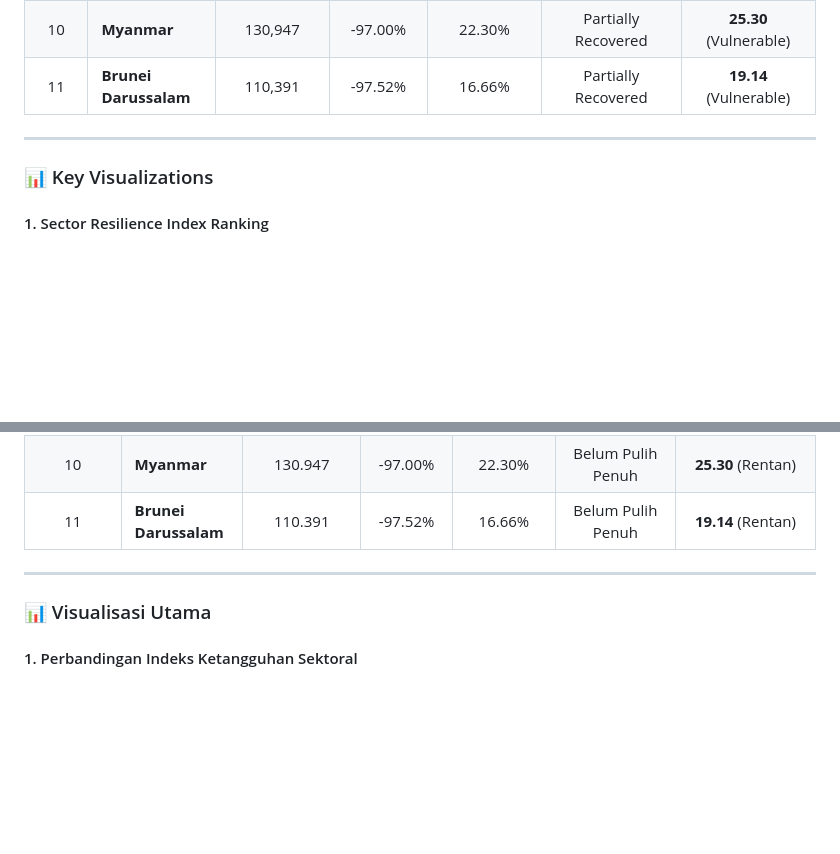
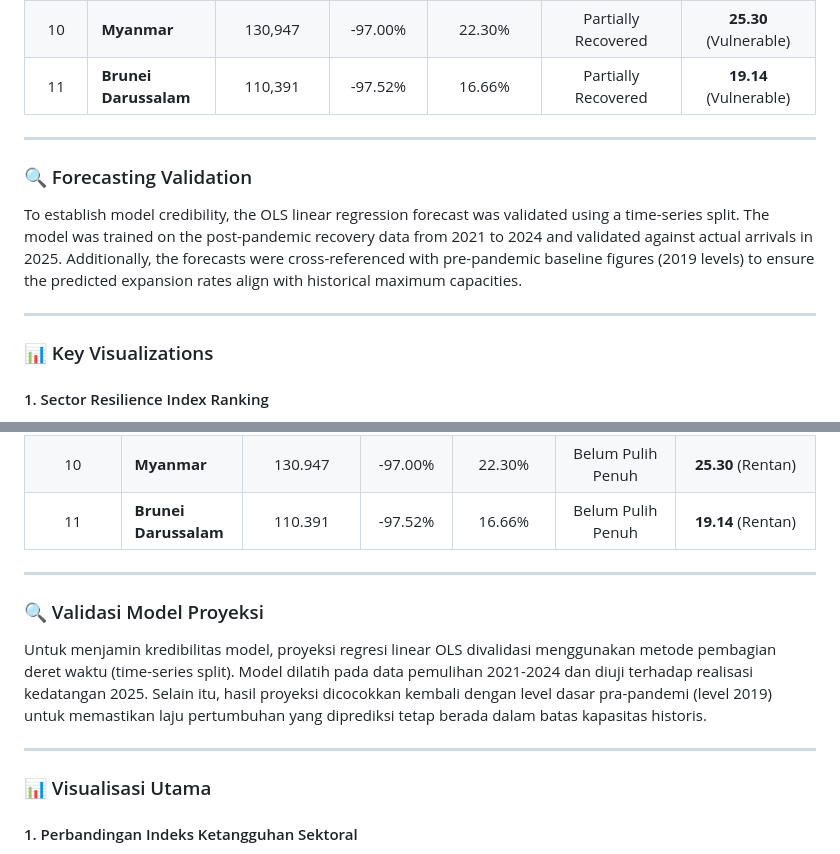
Before and after one commit to izamrosiawan/asean-economic-recovery, a Markdown page: README.md, 2 parts joined by grey strips. Drawn GitHub-style; blank space fills up the shorter version.

```diff
--- a/README.md
+++ b/README.md
@@ -42,6 +54,11 @@ Here is the sector resilience index calculated for the 11 ASEAN member nations:
 
 ---
 
+### 🔍 Forecasting Validation
+To establish model credibility, the OLS linear regression forecast was validated using a time-series split. The model was trained on the post-pandemic recovery data from 2021 to 2024 and validated against actual arrivals in 2025. Additionally, the forecasts were cross-referenced with pre-pandemic baseline figures (2019 levels) to ensure the predicted expansion rates align with historical maximum capacities.
+
+---
+
 ### 📊 Key Visualizations
 
 #### 1. Sector Resilience Index Ranking
@@ -96,6 +142,11 @@ Berikut adalah peringkat ketahanan sektor pariwisata hasil analisis data pariwis
 
 ---
 
+### 🔍 Validasi Model Proyeksi
+Untuk menjamin kredibilitas model, proyeksi regresi linear OLS divalidasi menggunakan metode pembagian deret waktu (time-series split). Model dilatih pada data pemulihan 2021-2024 dan diuji terhadap realisasi kedatangan 2025. Selain itu, hasil proyeksi dicocokkan kembali dengan level dasar pra-pandemi (level 2019) untuk memastikan laju pertumbuhan yang diprediksi tetap berada dalam batas kapasitas historis.
+
+---
+
 ### 📊 Visualisasi Utama
 
 #### 1. Perbandingan Indeks Ketangguhan Sektoral
```
Also changed, not shown: other parts of README.md (+58 -0 lines).
